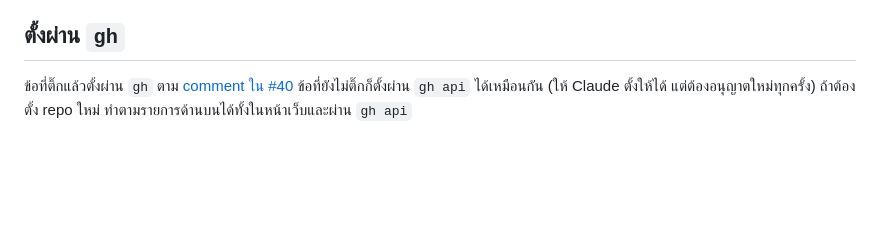
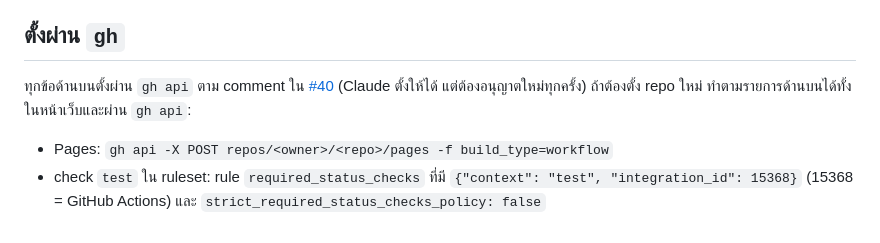
Before and after one commit to symphonicz/snow_flow, a Markdown page: docs/GITHUB_SETUP.md, the part around one of its changes. Drawn GitHub-style; blank space fills up the shorter version.

Commit message:
docs: mark Pages and required check as set up
Co-Authored-By: Claude Opus 5.5 <noreply@anthropic.com>

```diff
--- a/docs/GITHUB_SETUP.md
+++ b/docs/GITHUB_SETUP.md
@@ -36,4 +36,7 @@ workflow ห้ามใช้ `pull_request_target` และไม่มี se
 
 ## ตั้งผ่าน `gh`
 
-ข้อที่ติ๊กแล้วตั้งผ่าน `gh` ตาม [comment ใน #40](https://github.com/symphonicz/snow_flow/issues/40) ข้อที่ยังไม่ติ๊กก็ตั้งผ่าน `gh api` ได้เหมือนกัน (ให้ Claude ตั้งให้ได้ แต่ต้องอนุญาตใหม่ทุกครั้ง) ถ้าต้องตั้ง repo ใหม่ ทำตามรายการด้านบนได้ทั้งในหน้าเว็บและผ่าน `gh api`
+ทุกข้อด้านบนตั้งผ่าน `gh api` ตาม comment ใน [#40](https://github.com/symphonicz/snow_flow/issues/40) (Claude ตั้งให้ได้ แต่ต้องอนุญาตใหม่ทุกครั้ง) ถ้าต้องตั้ง repo ใหม่ ทำตามรายการด้านบนได้ทั้งในหน้าเว็บและผ่าน `gh api`:
+
+- Pages: `gh api -X POST repos/<owner>/<repo>/pages -f build_type=workflow`
+- check `test` ใน ruleset: rule `required_status_checks` ที่มี `{"context": "test", "integration_id": 15368}` (15368 = GitHub Actions) และ `strict_required_status_checks_policy: false`
```
Also changed, not shown: other parts of docs/GITHUB_SETUP.md (+2 -2 lines).
